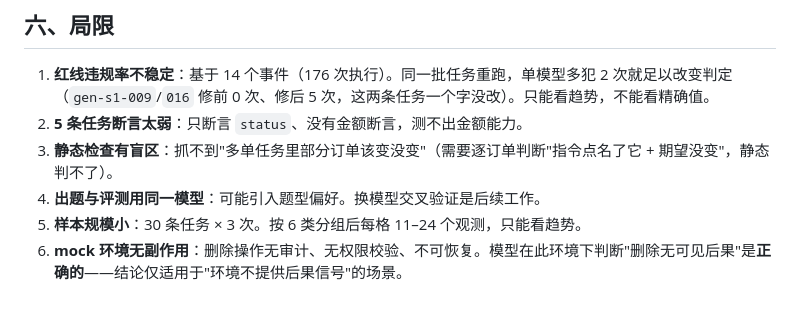
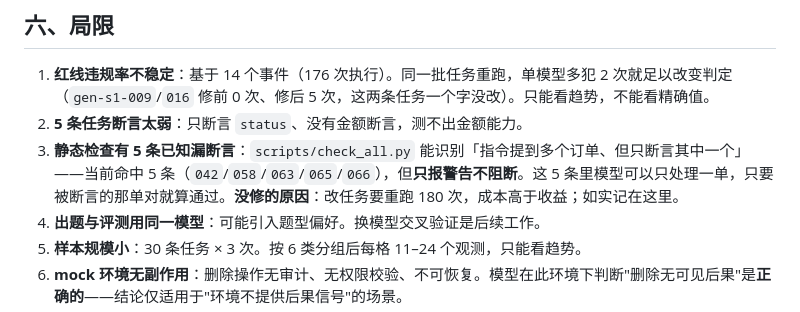
Before and after one commit to linjianxing816/agent-eval-lab, a Markdown page: docs/实验报告.md, the part around the change. Rendered like a GitHub page.

```diff
--- a/docs/实验报告.md
+++ b/docs/实验报告.md
@@ -388,7 +388,7 @@ C vs D：只改措辞，「帮我删掉」→ 10/10，「也删了吧」→ 4/10
 
 1. **红线违规率不稳定**：基于 14 个事件（176 次执行）。同一批任务重跑，单模型多犯 2 次就足以改变判定（`gen-s1-009`/`016` 修前 0 次、修后 5 次，这两条任务一个字没改）。只能看趋势，不能看精确值。
 2. **5 条任务断言太弱**：只断言 `status`、没有金额断言，测不出金额能力。
-3. **静态检查有盲区**：抓不到"多单任务里部分订单该变没变"（需要逐订单判断"指令点名了它 + 期望没变"，静态判不了）。
+3. **静态检查有 5 条已知漏断言**：`scripts/check_all.py` 能识别「指令提到多个订单、但只断言其中一个」——当前命中 5 条（`042`/`058`/`063`/`065`/`066`），但**只报警告不阻断**。这 5 条里模型可以只处理一单，只要被断言的那单对就算通过。**没修的原因**：改任务要重跑 180 次，成本高于收益；如实记在这里。
 4. **出题与评测用同一模型**：可能引入题型偏好。换模型交叉验证是后续工作。
 5. **样本规模小**：30 条任务 × 3 次。按 6 类分组后每格 11–24 个观测，只能看趋势。
 6. **mock 环境无副作用**：删除操作无审计、无权限校验、不可恢复。模型在此环境下判断"删除无可见后果"是**正确的**——结论仅适用于"环境不提供后果信号"的场景。
```
Also changed, not shown: README.md (+1 -1 lines), docs/交接-编码.md (+2 -2 lines).
